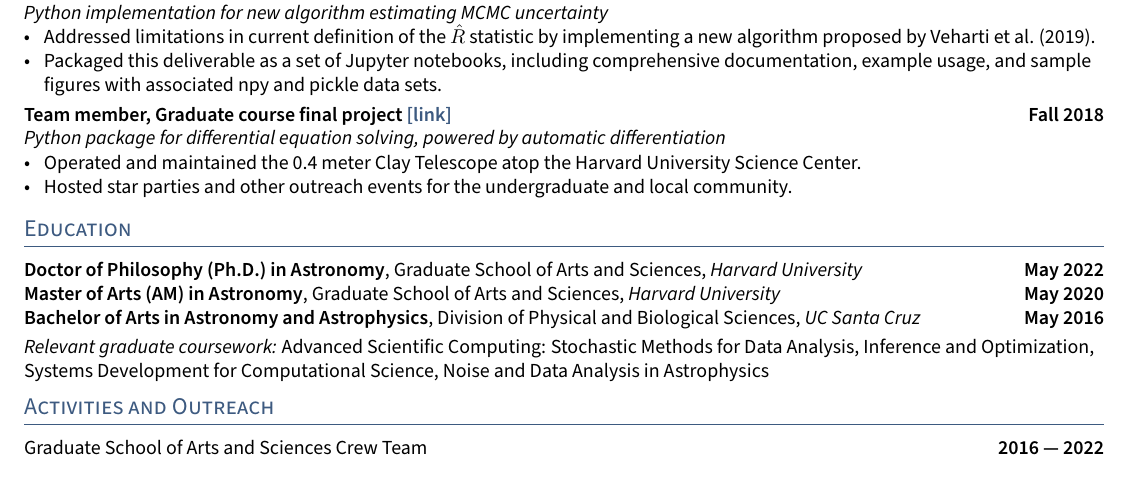
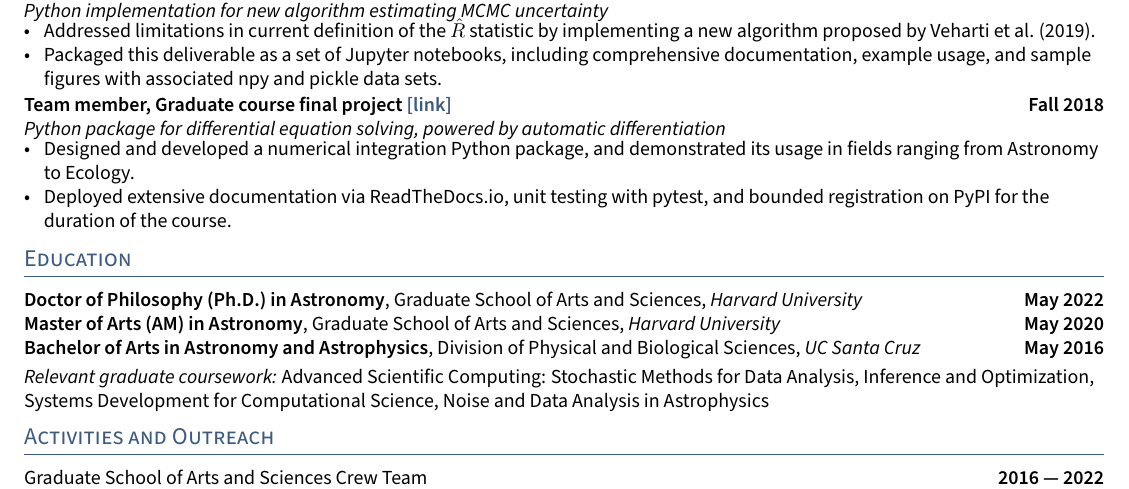
Before and after one commit to icweaver/ian_weaver_resume, a LaTeX CV (resume.tex, which reads sections/projects.tex): part of the page, cut so that both start at the same text. Compiled offline with pdfLaTeX.

Commit message:
Updates from Overleaf

```diff
--- a/sections/projects.tex
+++ b/sections/projects.tex
@@ -24,6 +24,6 @@
 \subsection[C]{Team member, Graduate course final project \href{https://spacejam.readthedocs.io/en/latest/}{[link]} \hfill Fall 2018}
 \subtext{Python package for differential equation solving, powered by automatic differentiation}
 \begin{zitemize}
-\item Operated and maintained the 0.4 meter Clay Telescope atop the Harvard University Science Center.
-\item Hosted star parties and other outreach events for the undergraduate and local community.
+\item Designed and developed a numerical integration Python package, and demonstrated its usage in fields ranging from Astronomy to Ecology.
+\item Deployed extensive documentation via ReadTheDocs.io, unit testing with pytest, and bounded registration on PyPI for the duration of the course.
 \end{zitemize}
```
Also changed, not shown: ian_weaver_resume.pdf.
